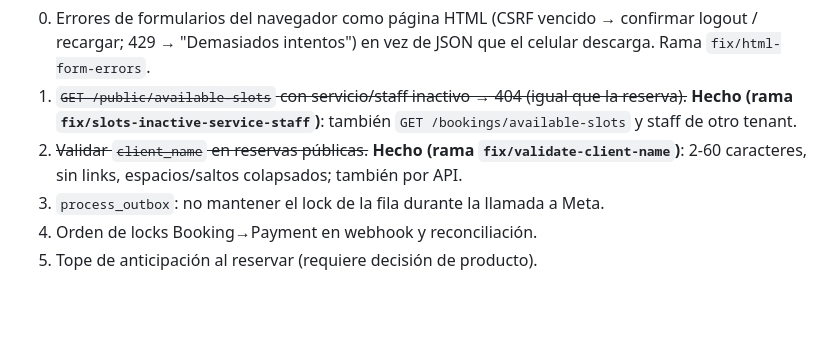
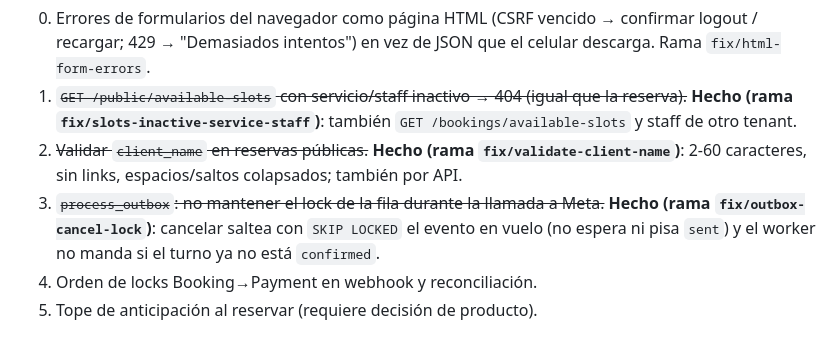
Before and after one commit to JulianAltamirano192/Juturno, a Markdown page: ROADMAP.md, the part around the change. GitHub-like rendering; blank space fills up the shorter version.

```diff
--- a/ROADMAP.md
+++ b/ROADMAP.md
@@ -52,7 +52,7 @@ Ya verifiqué contra el código los hallazgos 2, 3, 4, 5, 7, 8 y 9 (se confirman
 0. Errores de formularios del navegador como página HTML (CSRF vencido → confirmar logout / recargar; 429 → "Demasiados intentos") en vez de JSON que el celular descarga. Rama `fix/html-form-errors`.
 1. ~~`GET /public/available-slots` con servicio/staff inactivo → 404 (igual que la reserva).~~ **Hecho (rama `fix/slots-inactive-service-staff`)**: también `GET /bookings/available-slots` y staff de otro tenant.
 2. ~~Validar `client_name` en reservas públicas.~~ **Hecho (rama `fix/validate-client-name`)**: 2-60 caracteres, sin links, espacios/saltos colapsados; también por API.
-3. `process_outbox`: no mantener el lock de la fila durante la llamada a Meta.
+3. ~~`process_outbox`: no mantener el lock de la fila durante la llamada a Meta.~~ **Hecho (rama `fix/outbox-cancel-lock`)**: cancelar saltea con `SKIP LOCKED` el evento en vuelo (no espera ni pisa `sent`) y el worker no manda si el turno ya no está `confirmed`.
 4. Orden de locks Booking→Payment en webhook y reconciliación.
 5. Tope de anticipación al reservar (requiere decisión de producto).
 
```
Also changed, not shown: ARCHITECTURE.md (+2 -2 lines), DECISIONS.md (+2 -0 lines).
